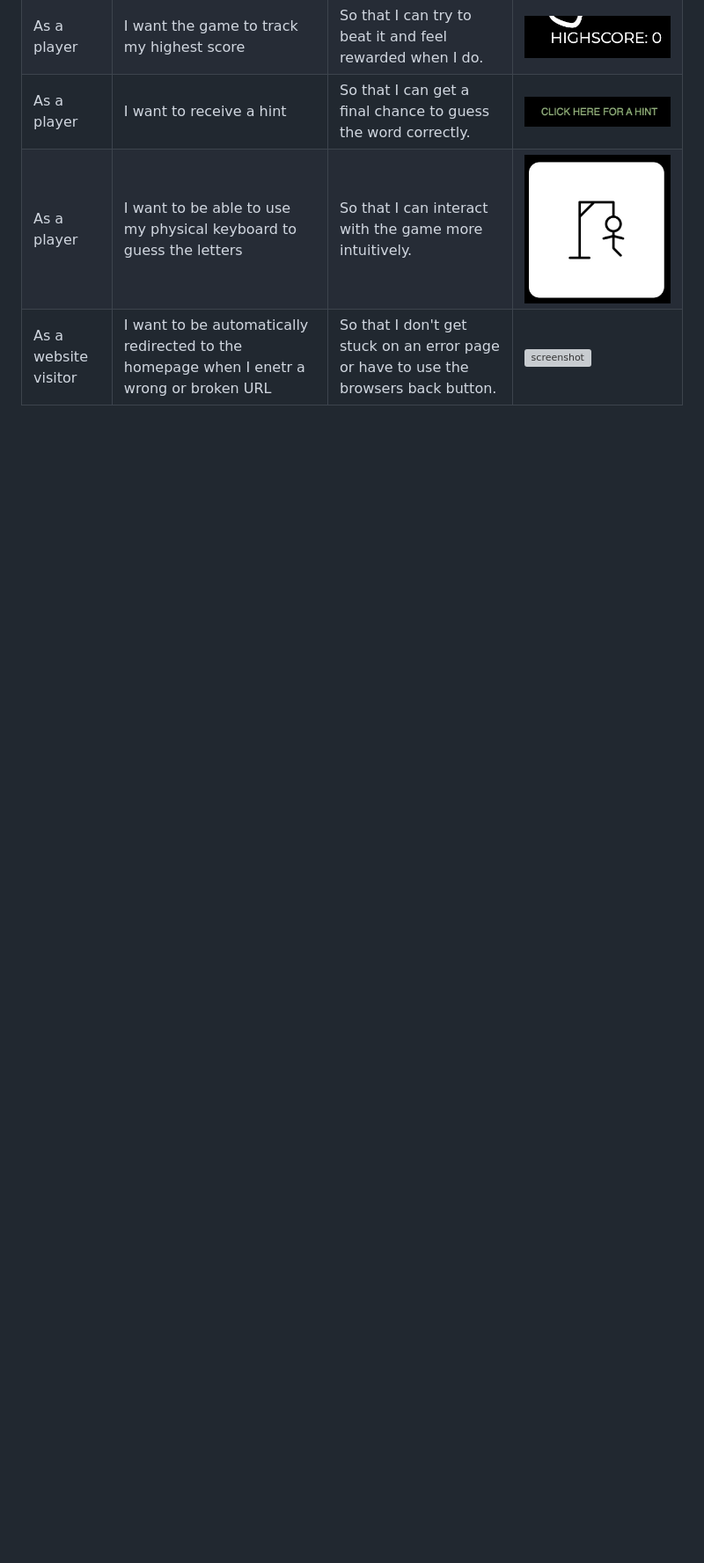
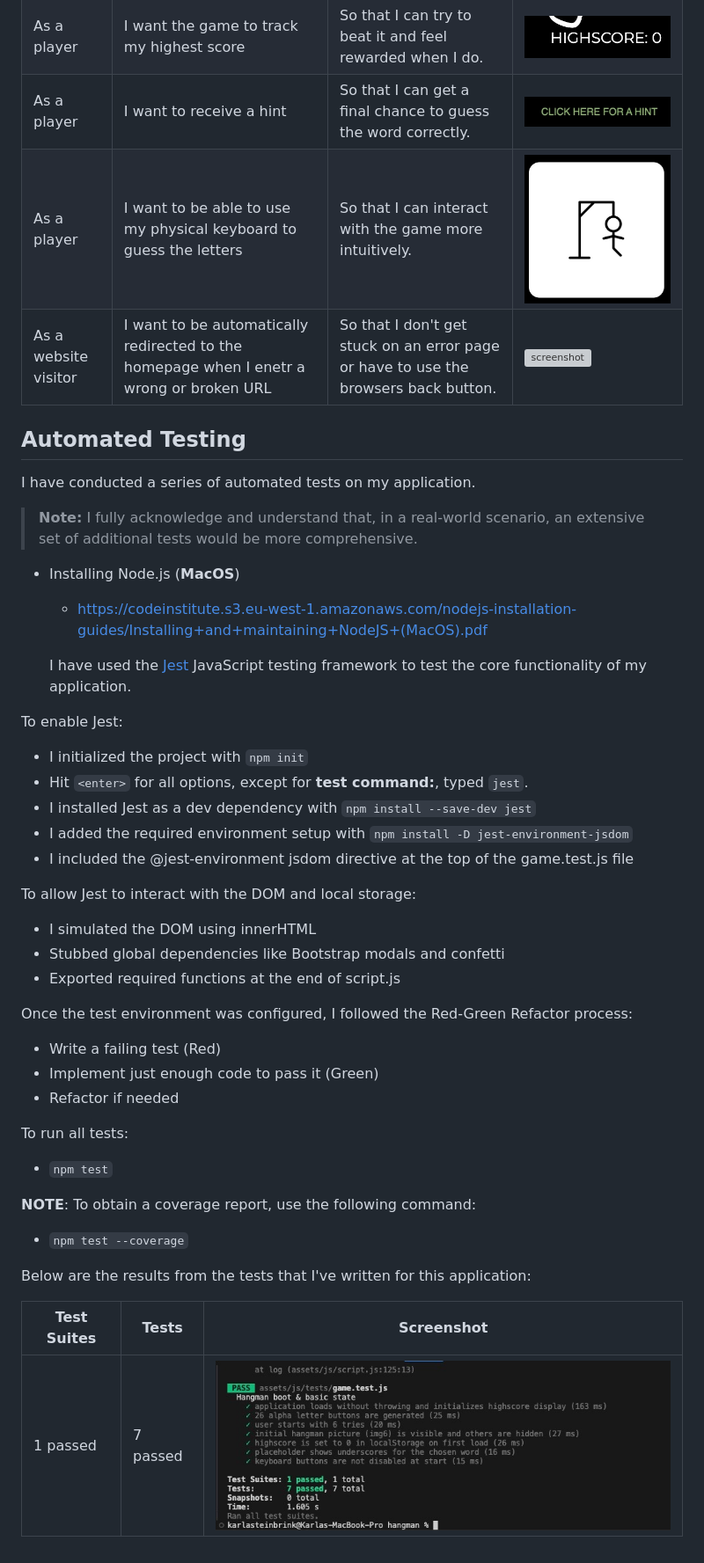
Before and after one commit to Karla-Stein/hangman, a Markdown page: TESTING.md, the part around the change. Shown: that part at 88% size. GitHub-like rendering; pictures changed too: documentation/automation/jest-coverage.jpeg (added); blank space fills up the shorter version; grey boxes are pictures that could not be loaded.

Commit message:
Add Automated Testing section

```diff
--- a/TESTING.md
+++ b/TESTING.md
@@ -103,3 +103,45 @@ Defensive programming was manually tested with the below user acceptance testing
 | As a player | I want to receive a hint | So that I can get a final chance to guess the word correctly. | ![screenshot](documentation/features/hint-prompt.jpeg) |
 | As a player | I want to be able to use my physical keyboard to guess the letters | So that I can interact with the game more intuitively. | ![screenshot](documentation/features/hangman-visuals.jpeg) |
 | As a website visitor | I want to be automatically redirected to the homepage when I enetr a wrong or broken URL | So that I don't get stuck on an error page or have to use the browsers back button. | ![screenshot](documentation/features/404-redirect-page.jpeg) |
+
+
+## Automated Testing
+
+I have conducted a series of automated tests on my application.
+
+> **Note:** I fully acknowledge and understand that, in a real-world scenario, an extensive set of additional tests would be more comprehensive.
+
+- Installing Node.js (**MacOS**)
+  - https://codeinstitute.s3.eu-west-1.amazonaws.com/nodejs-installation-guides/Installing+and+maintaining+NodeJS+(MacOS).pdf
+
+  I have used the [Jest](https://jestjs.io) JavaScript testing framework to test the core functionality of my application.
+
+To enable Jest:
+- I initialized the project with `npm init`
+- Hit `<enter>` for all options, except for **test command:**, typed `jest`.
+- I installed Jest as a dev dependency with `npm install --save-dev jest`
+- I added the required environment setup with `npm install -D jest-environment-jsdom`
+- I included the @jest-environment jsdom directive at the top of the game.test.js file
+
+To allow Jest to interact with the DOM and local storage:
+- I simulated the DOM using innerHTML
+- Stubbed global dependencies like Bootstrap modals and confetti
+- Exported required functions at the end of script.js
+
+Once the test environment was configured, I followed the Red-Green Refactor process:
+- Write a failing test (Red)
+- Implement just enough code to pass it (Green)
+- Refactor if needed
+
+To run all tests:
+- `npm test`
+
+**NOTE**: To obtain a coverage report, use the following command:
+
+- `npm test --coverage`
+
+Below are the results from the tests that I've written for this application:
+
+| Test Suites | Tests | Screenshot |
+| --- | --- | --- |
+| 1 passed | 7 passed | ![screenshot](documentation/automation/jest-coverage.jpeg) |
```
